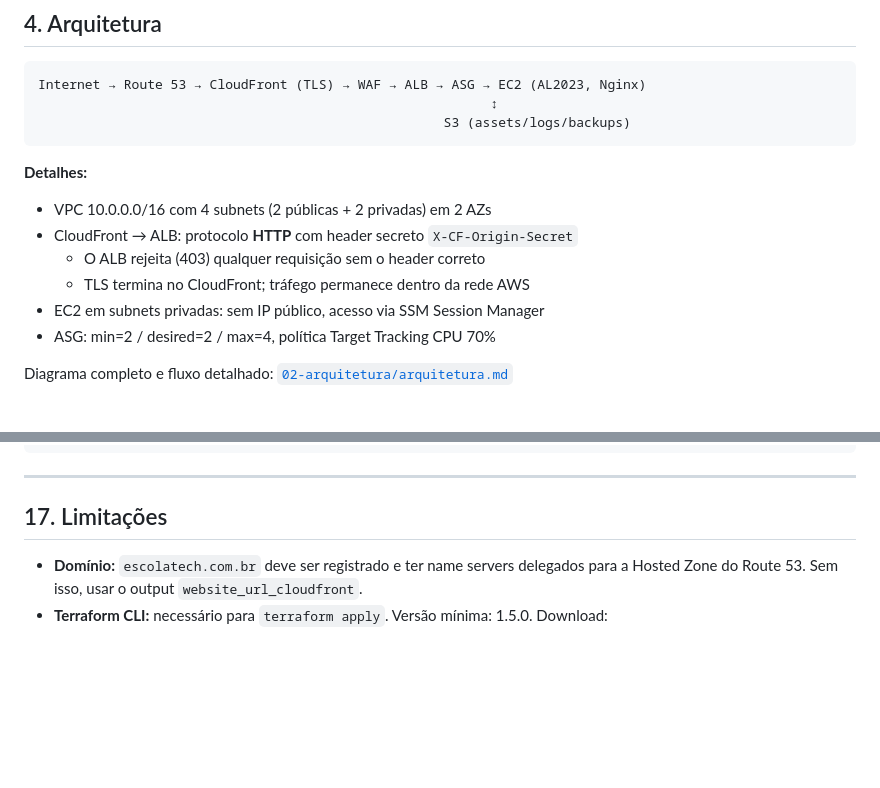
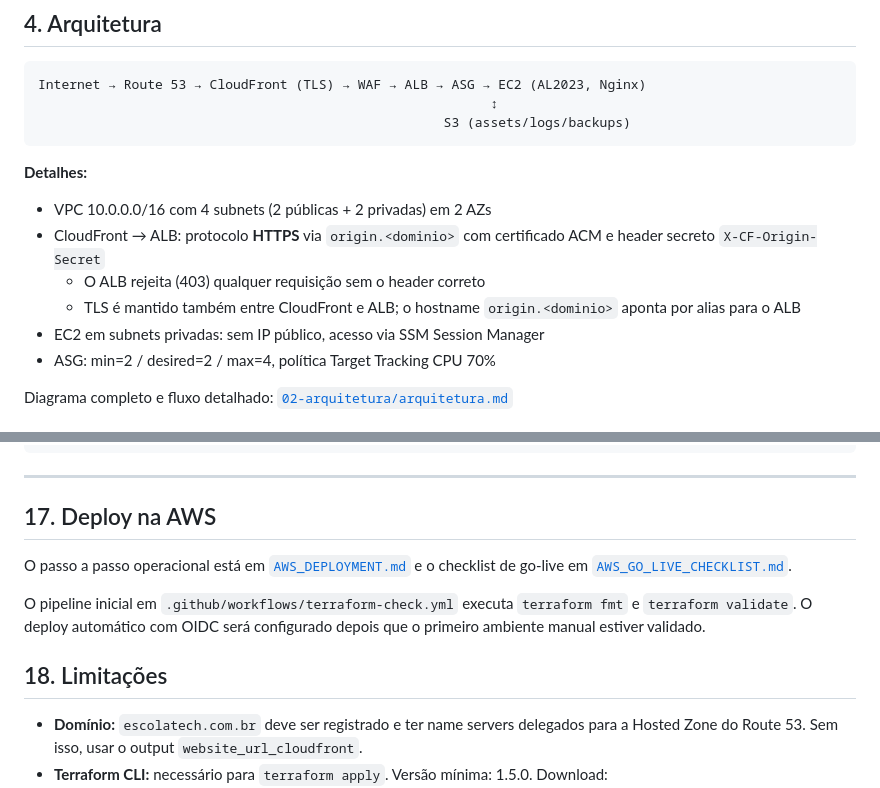
Before and after one commit to EusouMichael/TCC_Tech, a Markdown page: README.md, 2 parts joined by grey strips. Drawn GitHub-style; blank space fills up the shorter version.

Commit message:
Atualiza README para arquitetura HTTPS e runbook AWS

```diff
--- a/README.md
+++ b/README.md
@@ -47,9 +47,9 @@ Internet → Route 53 → CloudFront (TLS) → WAF → ALB → ASG → EC2 (AL20
 
 **Detalhes:**
 - VPC 10.0.0.0/16 com 4 subnets (2 públicas + 2 privadas) em 2 AZs
-- CloudFront → ALB: protocolo **HTTP** com header secreto `X-CF-Origin-Secret`
+- CloudFront → ALB: protocolo **HTTPS** via `origin.<dominio>` com certificado ACM e header secreto `X-CF-Origin-Secret`
   - O ALB rejeita (403) qualquer requisição sem o header correto
-  - TLS termina no CloudFront; tráfego permanece dentro da rede AWS
+  - TLS é mantido também entre CloudFront e ALB; o hostname `origin.<dominio>` aponta por alias para o ALB
 - EC2 em subnets privadas: sem IP público, acesso via SSM Session Manager
 - ASG: min=2 / desired=2 / max=4, política Target Tracking CPU 70%
 
@@ -330,7 +330,13 @@ nexcloud-tcc/
 
 ---
 
-## 17. Limitações
+## 17. Deploy na AWS
+
+O passo a passo operacional está em [`AWS_DEPLOYMENT.md`](AWS_DEPLOYMENT.md) e o checklist de go-live em [`AWS_GO_LIVE_CHECKLIST.md`](AWS_GO_LIVE_CHECKLIST.md).
+
+O pipeline inicial em `.github/workflows/terraform-check.yml` executa `terraform fmt` e `terraform validate`. O deploy automático com OIDC será configurado depois que o primeiro ambiente manual estiver validado.
+
+## 18. Limitações
 
 - **Domínio:** `escolatech.com.br` deve ser registrado e ter name servers delegados para a Hosted Zone do Route 53. Sem isso, usar o output `website_url_cloudfront`.
 - **Terraform CLI:** necessário para `terraform apply`. Versão mínima: 1.5.0. Download: https://developer.hashicorp.com/terraform/install
```
